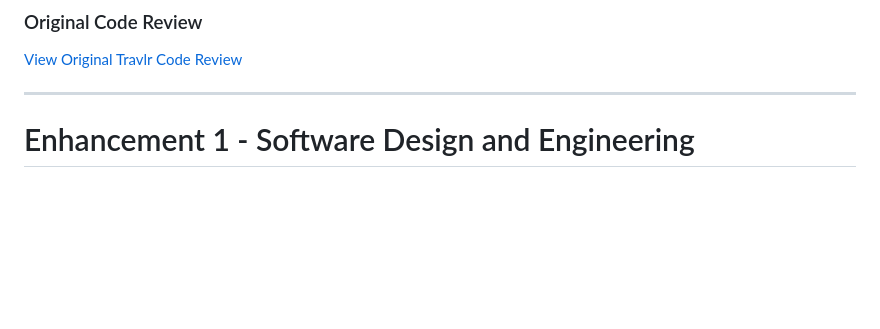
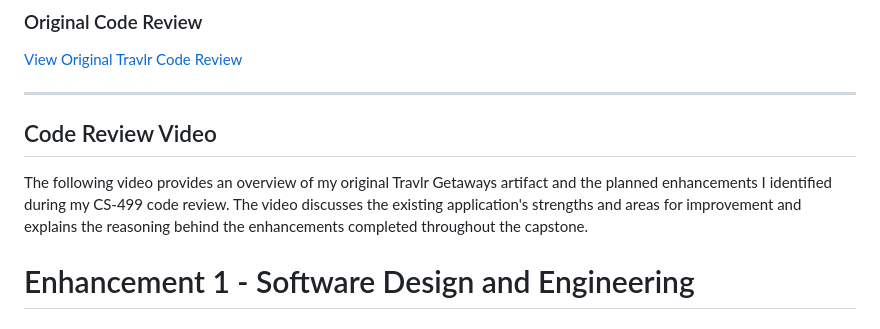
Before and after one commit to NoahJohnson2121/CS-499-ePortfolio, a Markdown page: README.md, the part around the change. Rendered like a GitHub page; blank space fills up the shorter version.

```diff
--- a/README.md
+++ b/README.md
@@ -90,6 +90,11 @@ The original project is available below for comparison with the enhanced version
 [View Original Travlr Code Review](./Original%20Travlr%20Code%20Review)
 
 ---
+
+## Code Review Video
+
+The following video provides an overview of my original Travlr Getaways artifact and the planned enhancements I identified during my CS-499 code review. The video discusses the existing application's strengths and areas for improvement and explains the reasoning behind the enhancements completed throughout the capstone.
+
 
 # Enhancement 1 - Software Design and Engineering
 
```
